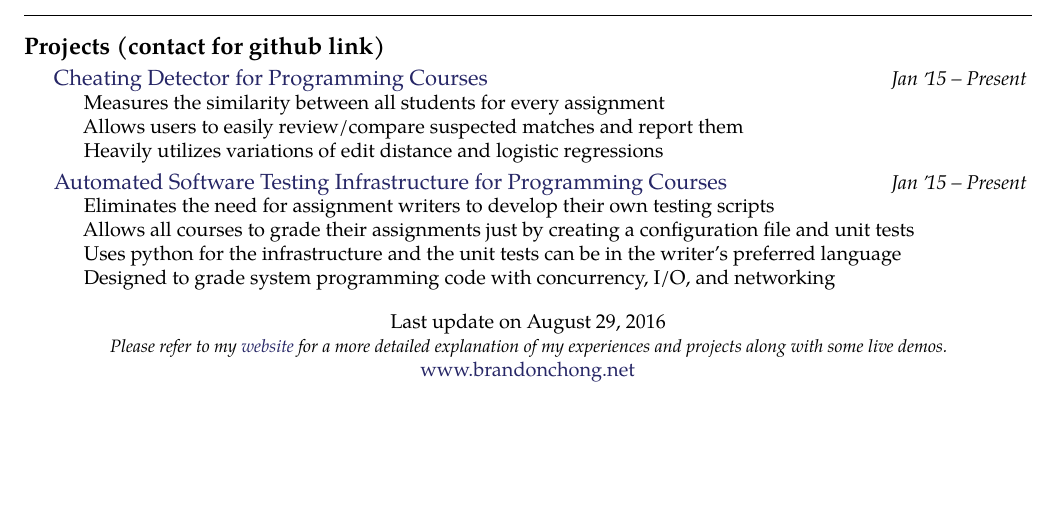
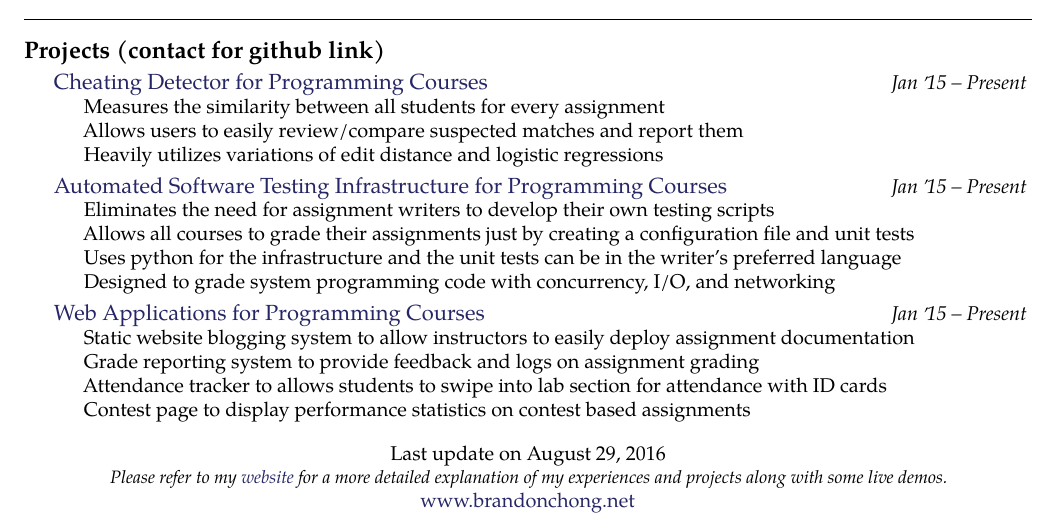
Before and after one commit to bchong95/Resume, a LaTeX CV (resume.tex): part of the page, cut so that both start at the same text, the shorter picture padded with empty space. Compiled offline with pdfLaTeX.

Commit message:
Added web projects to resume

```diff
--- a/resume.tex
+++ b/resume.tex
@@ -207,7 +207,17 @@
 		Eliminates the need for assignment writers to develop their own testing scripts \\
 		Allows all courses to grade their assignments just by creating a configuration file and unit tests \\
 		Uses python for the infrastructure and the unit tests can be in the writer's preferred language\\
-        Designed to grade system programming code with concurrency, I/O, and networking
+		Designed to grade system programming code with concurrency, I/O, and networking
+	}
+}
+\headedsection
+{\href{.}{Web Applications for Programming Courses}}
+{\textit{Jan \apo15 -- Present}} {
+	\bodytext {
+		Static website blogging system to allow instructors to easily deploy assignment documentation\\
+		Grade reporting system to provide feedback and logs on assignment grading\\
+		Attendance tracker to allows students to swipe into lab section for attendance with ID cards\\
+		Contest page to display performance statistics on contest based assignments
 	}
 }
 
```
Also changed, not shown: resume.pdf (added).
